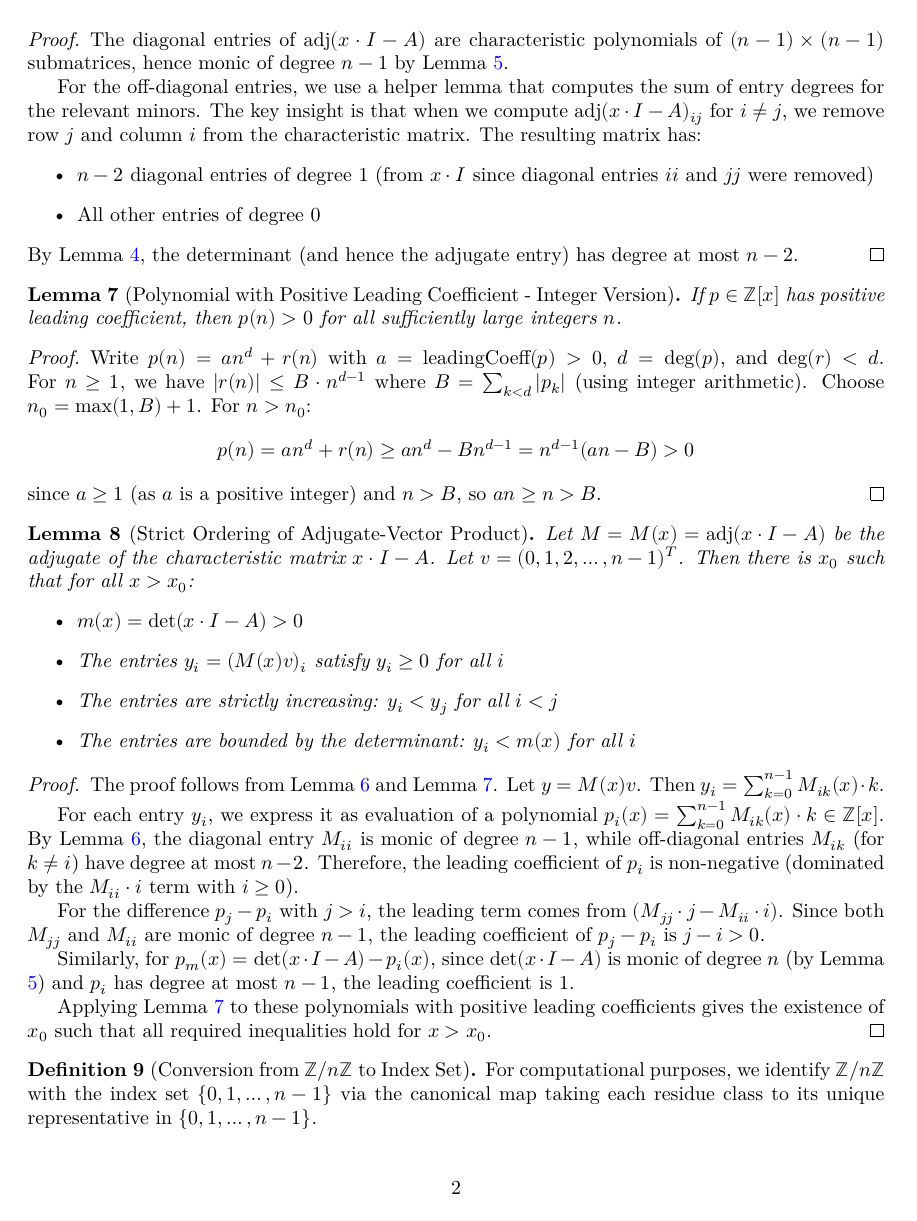
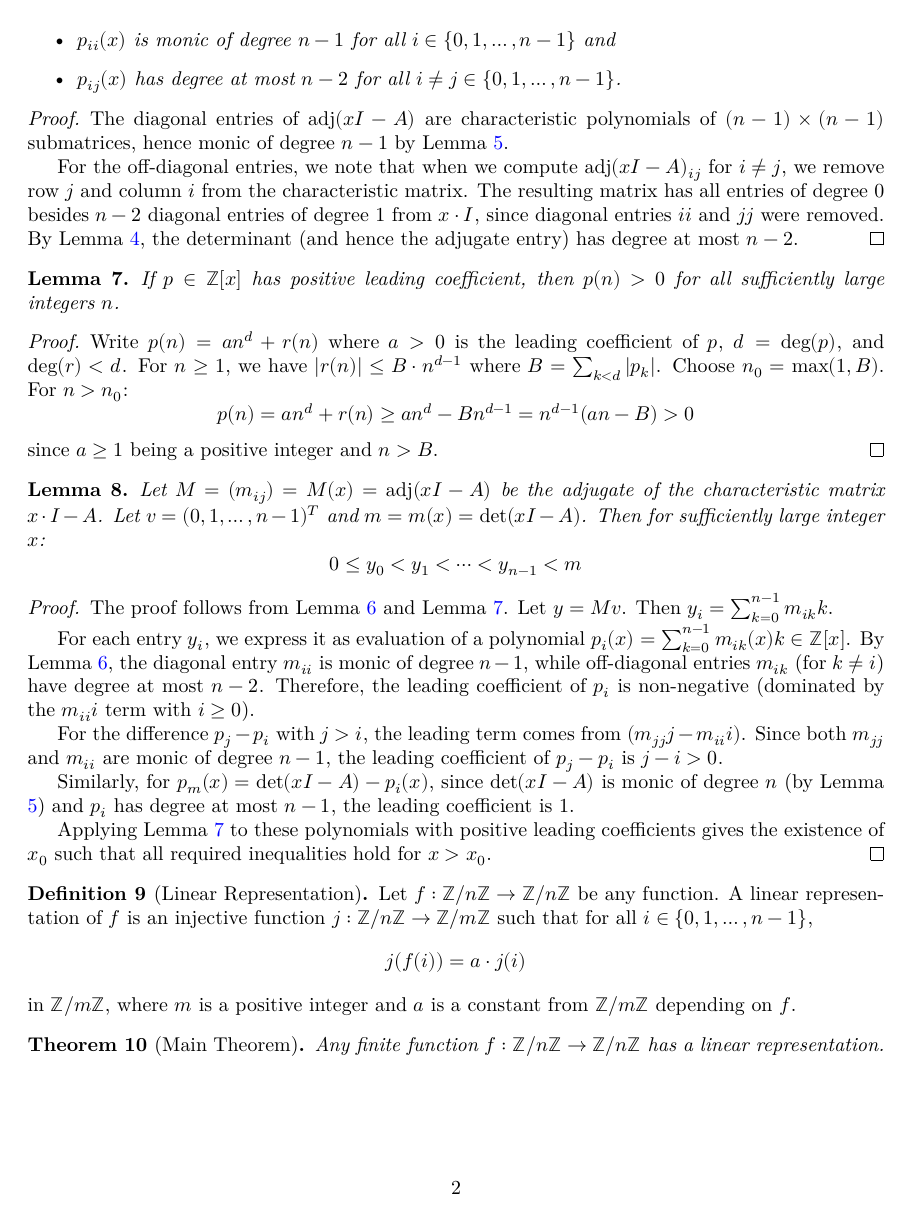
Before and after one commit to roman3017/FinLin, a LaTeX document (blueprint/src/print.tex, which reads blueprint/src/article/finmap.tex): page 3 of 5. Compiled offline with XeLaTeX.

Commit message:
lean update

```diff
--- a/blueprint/src/article/finmap.tex
+++ b/blueprint/src/article/finmap.tex
@@ -95,91 +83,75 @@ $p_{ij}(x)$ has degree at most $n-2$ for all $i\neq j\in \mathbb{Z}/n\mathbb{Z}$
+\item $p_{ii}(x)$ is monic of degree $n-1$ for all $i\in \{0,1,\ldots,n-1\}$ and
+\item $p_{ij}(x)$ has degree at most $n-2$ for all $i\neq j\in \{0,1,\ldots,n-1\}$.
+\end{itemize}
 \end{lemma}
 
 \begin{proof}
 \uses{lem:det_degree_le_sum_degrees, lem:charmatrix_helpers}
-The diagonal entries of $\operatorname{adj}(x\cdot I - A)$ are characteristic polynomials of $(n-1) \times (n-1)$ submatrices,
-hence monic of degree $n-1$ by Lemma \ref{lem:charmatrix_helpers}.
+The diagonal entries of $\operatorname{adj}(x I - A)$ are characteristic polynomials of $(n-1) \times (n-1)$ submatrices, hence monic of degree $n-1$ by Lemma \ref{lem:charmatrix_helpers}.
 
-For the off-diagonal entries, we use a helper lemma that computes the sum of entry degrees for the relevant minors.
-The key insight is that when we compute $\operatorname{adj}(x\cdot I - A)_{ij}$ for $i \neq j$,
-we remove row $j$ and column $i$ from the characteristic matrix. The resulting matrix has:
-\begin{itemize}
-\item $n-2$ diagonal entries of degree 1 (from $x \cdot I$ since diagonal entries $ii$ and $jj$ were removed)
-\item All other entries of degree 0
-\end{itemize}
+For the off-diagonal entries, we note that when we compute $\operatorname{adj}(x I - A)_{ij}$ for $i \neq j$,
+we remove row $j$ and column $i$ from the characteristic matrix. The resulting matrix has
+all entries of degree 0 besides $n-2$ diagonal entries of degree 1 from $x \cdot I$, since diagonal entries $ii$ and $jj$ were removed.
 By Lemma \ref{lem:det_degree_le_sum_degrees}, the determinant (and hence the adjugate entry) has degree at most $n-2$.
 \end{proof}
 
-\begin{lemma}[Polynomial with Positive Leading Coefficient - Integer Version]
-\label{lem:polynomial_positive_for_largeZ}
-\lean{polynomial_positive_for_largeZ}
+\begin{lemma}
+\label{lem:polynomial_positive_for_large}
+\lean{polynomial_positive_for_large}
 \leanok
 If $p \in \mathbb{Z}[x]$ has positive leading coefficient, then $p(n) > 0$ for all sufficiently large integers $n$.
 \end{lemma}
 
 \begin{proof}
-Write $p(n) = an^d + r(n)$ with $a = \text{leadingCoeff}(p) > 0$, $d = \deg(p)$, and $\deg(r) < d$.
-For $n \geq 1$, we have $|r(n)| \leq B \cdot n^{d-1}$ where $B = \sum_{k < d} |p_k|$ (using integer arithmetic).
-Choose $n_0 = \max(1, B) + 1$. For $n > n_0$:
+Write $p(n) = an^d + r(n)$ where $a > 0$ is the leading coefficient of $p$, $d = \deg(p)$, and $\deg(r) < d$.
+For $n \geq 1$, we have $|r(n)| \leq B \cdot n^{d-1}$ where $B = \sum_{k < d} |p_k|$.
+Choose $n_0 = \max(1, B)$. For $n > n_0$:
 $$p(n) = an^d + r(n) \geq an^d - Bn^{d-1} = n^{d-1}(an - B) > 0$$
-since $a \geq 1$ (as $a$ is a positive integer) and $n > B$, so $an \geq n > B$.
+since $a \geq 1$ being a positive integer and $n > B$.
 \end{proof}
 
-%let y=Mv where v=(1,2,...,n)^T. Then there is $x_0$ such that for all $x > x_0$ the entries of $y$ are strictly increasing and bounded by $m = \det(x\cdot I - A)$.
-\begin{lemma}[Strict Ordering of Adjugate-Vector Product]
+\begin{lemma}
 \label{lem:adj_poly_strict_increasing}
 \lean{adj_poly_strict_increasing}
-\uses{lem:adj_poly, lem:polynomial_positive_for_largeZ}
-Let $M = M(x) = \operatorname{adj}(x\cdot I - A)$ be the adjugate of the characteristic matrix $x\cdot I - A$.
-Let $v = (0,1,2,\ldots,n-1)^T$. Then there is $x_0$ such that for all $x > x_0$:
-\begin{itemize}
-\item $m(x) = \det(x\cdot I - A) > 0$
-\item The entries $y_i = (M(x)v)_i$ satisfy $y_i \geq 0$ for all $i$
-\item The entries are strictly increasing: $y_i < y_j$ for all $i < j$
-\item The entries are bounded by the determinant: $y_i < m(x)$ for all $i$
-\end{itemize}
+\uses{lem:adj_poly, lem:polynomial_positive_for_large}
+Let $M = (m_{ij}) = M(x) = \operatorname{adj}(x I - A)$ be the adjugate of the characteristic matrix $x\cdot I - A$.
+Let $v = (0,1,\ldots,n-1)^T$ and $m = m(x) = \det(x I - A)$. Then for sufficiently large integer $x$:
+$$0 \le y_0 < y_1 < \cdots < y_{n-1} < m$$
 \end{lemma}
 
 \begin{proof}
-\uses{lem:adj_poly, lem:polynomial_positive_for_largeZ, lem:charmatrix_helpers}
-The proof follows from Lemma \ref{lem:adj_poly} and Lemma \ref{lem:polynomial_positive_for_largeZ}.
-Let $y = M(x)v$. Then $y_i = \sum_{k=0}^{n-1} M_{ik}(x) \cdot k$.
+\uses{lem:adj_poly, lem:polynomial_positive_for_large, lem:charmatrix_helpers}
+The proof follows from Lemma \ref{lem:adj_poly} and Lemma \ref{lem:polynomial_positive_for_large}.
+Let $y = Mv$. Then $y_i = \sum_{k=0}^{n-1} m_{ik} k$.
 
-For each entry $y_i$, we express it as evaluation of a polynomial $p_i(x) = \sum_{k=0}^{n-1} M_{ik}(x) \cdot k \in \mathbb{Z}[x]$.
-By Lemma \ref{lem:adj_poly}, the diagonal entry $M_{ii}$ is monic of degree $n-1$, while off-diagonal entries $M_{ik}$ (for $k \neq i$) have degree at most $n-2$.
-Therefore, the leading coefficient of $p_i$ is non-negative (dominated by the $M_{ii} \cdot i$ term with $i \geq 0$).
+For each entry $y_i$, we express it as evaluation of a polynomial $p_i(x) = \sum_{k=0}^{n-1} m_{ik}(x) k \in \mathbb{Z}[x]$.
+By Lemma \ref{lem:adj_poly}, the diagonal entry $m_{ii}$ is monic of degree $n-1$, while off-diagonal entries $m_{ik}$ (for $k \neq i$) have degree at most $n-2$.
+Therefore, the leading coefficient of $p_i$ is non-negative (dominated by the $m_{ii} i$ term with $i \geq 0$).
 
-For the difference $p_j - p_i$ with $j > i$, the leading term comes from $(M_{jj} \cdot j - M_{ii} \cdot i)$. Since both $M_{jj}$ and $M_{ii}$ are monic of degree $n-1$, the leading coefficient of $p_j - p_i$ is $j - i > 0$.
+For the difference $p_j - p_i$ with $j > i$, the leading term comes from $(m_{jj} j - m_{ii} i)$. Since both $m_{jj}$ and $m_{ii}$ are monic of degree $n-1$, the leading coefficient of $p_j - p_i$ is $j - i > 0$.
 
-Similarly, for $p_m(x) = \det(x\cdot I - A) - p_i(x)$, since $\det(x\cdot I - A)$ is monic of degree $n$ (by Lemma \ref{lem:charmatrix_helpers}) and $p_i$ has degree at most $n-1$, the leading coefficient is 1.
+Similarly, for $p_m(x) = \det(x I - A) - p_i(x)$, since $\det(x I - A)$ is monic of degree $n$ (by Lemma \ref{lem:charmatrix_helpers}) and $p_i$ has degree at most $n-1$, the leading coefficient is 1.
 
-Applying Lemma \ref{lem:polynomial_positive_for_largeZ} to these polynomials with positive leading coefficients gives the existence of $x_0$ such that all required inequalities hold for $x > x_0$.
+Applying Lemma \ref{lem:polynomial_positive_for_large} to these polynomials with positive leading coefficients gives the existence of $x_0$ such that all required inequalities hold for $x > x_0$.
 \end{proof}
 
 %linear representation definition
-\begin{definition}[Conversion from $\mathbb{Z}/n\mathbb{Z}$ to Index Set]
-\label{def:zmodToFin}
-\lean{zmodToFin}
-\leanok
-For computational purposes, we identify $\mathbb{Z}/n\mathbb{Z}$ with the index set $\{0,1,\ldots,n-1\}$ via the canonical map
-taking each residue class to its unique representative in $\{0,1,\ldots,n-1\}$.
-\end{definition}
-
 \begin{definition}[Linear Representation]
 \label{def:linear_representation}
 \lean{has_linear_representation}
 \leanok
 Let $f: \mathbb{Z}/n\mathbb{Z} \to \mathbb{Z}/n\mathbb{Z}$ be any function. A linear representation of $f$ is an injective function $j: \mathbb{Z}/n\mathbb{Z} \to \mathbb{Z}/m\mathbb{Z}$
-such that for all $i\in \mathbb{Z}/n\mathbb{Z}$,
+such that for all $i\in \{0,1,\ldots,n-1\}$,
 $$j(f(i)) = a \cdot j(i)$$
 in $\mathbb{Z}/m\mathbb{Z}$, where $m$ is a positive integer and $a$ is a constant from $\mathbb{Z}/m\mathbb{Z}$ depending on $f$.
 \end{definition}
 
-\begin{theorem}[Main Theorem: Every Function Has Linear Representation]
+\begin{theorem}[Main Theorem]
 \label{thm:linear_representation}
 \lean{linear_representation}
 \leanok
-\uses{def:func_matrix, def:zmodToFin, lem:adj_eq, lem:adj_poly_strict_increasing, def:linear_representation}
-Any function $f: \mathbb{Z}/n\mathbb{Z} \to \mathbb{Z}/n\mathbb{Z}$ has a linear representation.
+\uses{def:func_matrix, lem:adj_eq, lem:adj_poly_strict_increasing, def:linear_representation}
+Any finite function $f: \mathbb{Z}/n\mathbb{Z} \to \mathbb{Z}/n\mathbb{Z}$ has a linear representation.
 \end{theorem}
 
 \begin{proof}
```
Also changed, not shown: blueprint/src/article/finmap.tex (101 more changed lines), 1 other file.
